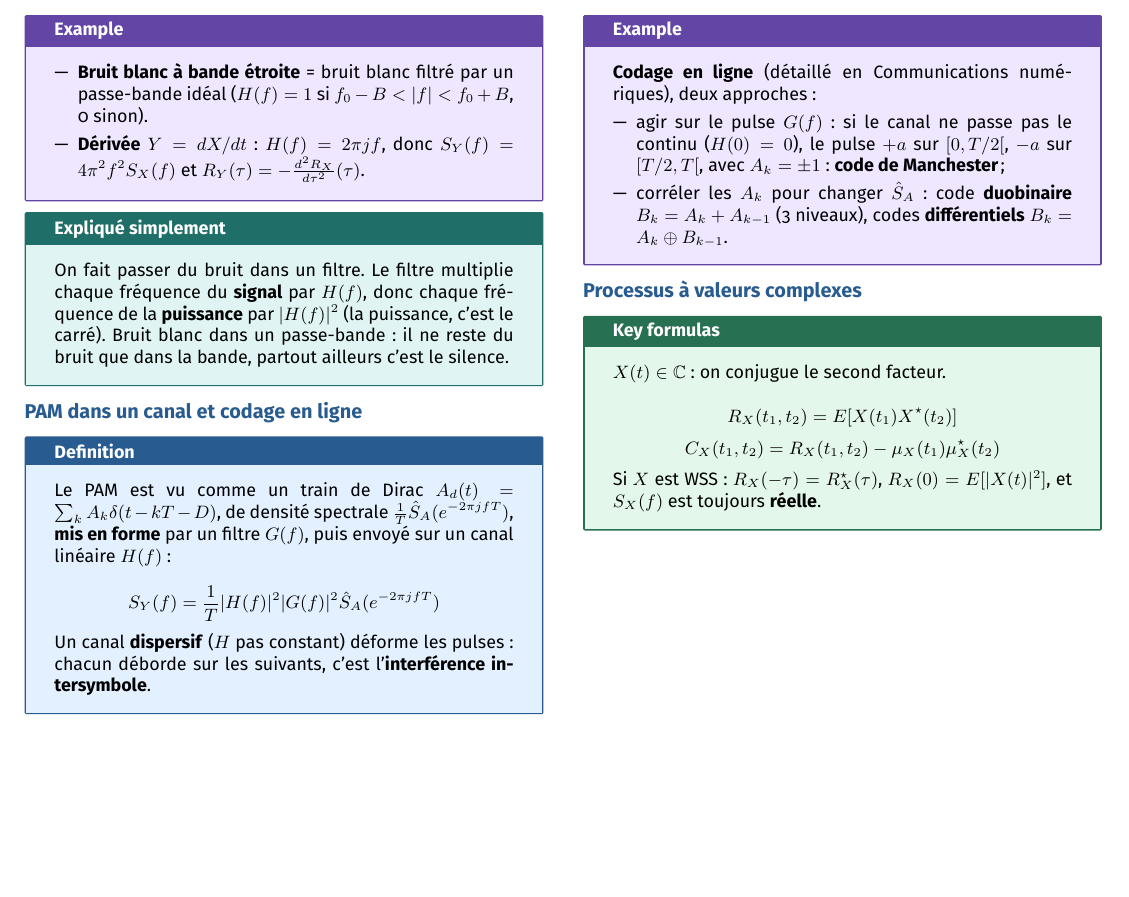
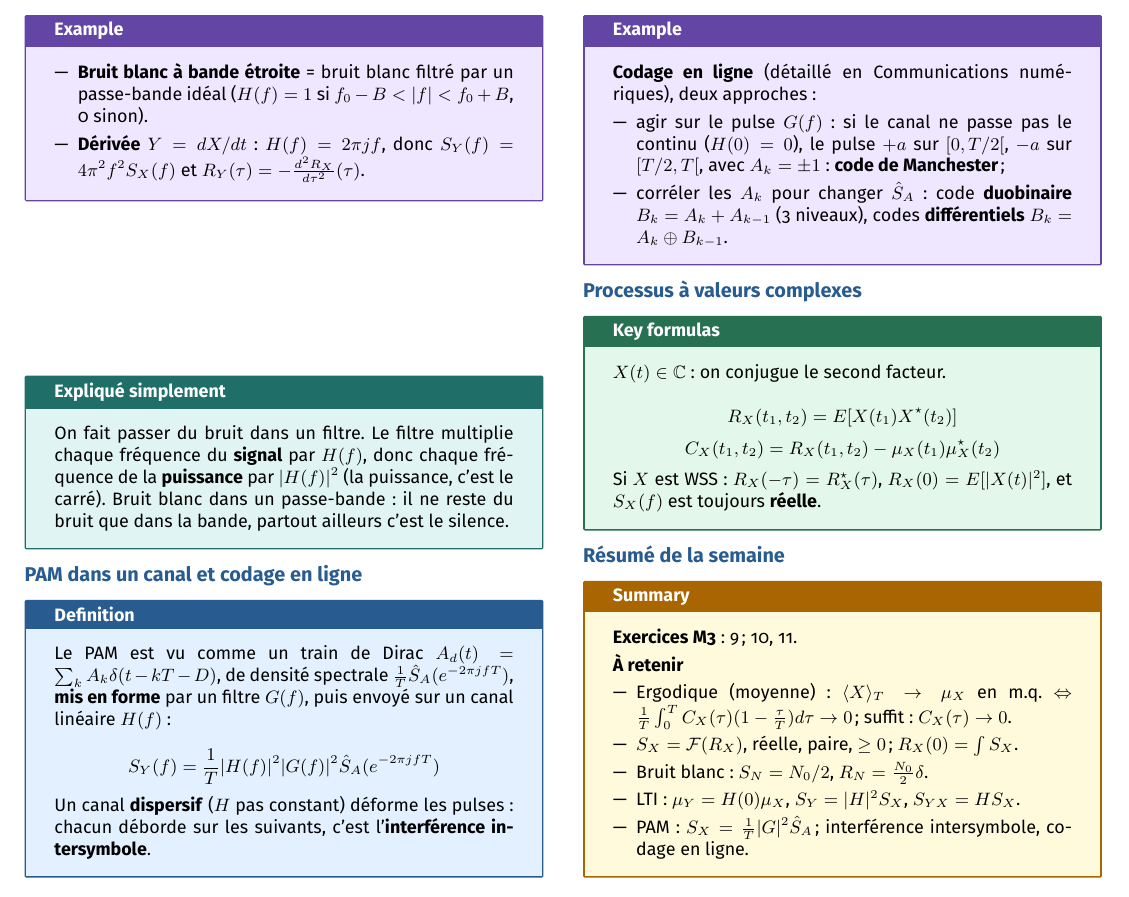
Before and after one commit to AlphaXT38G/notes_ba5, a LaTeX document (modstoc/week/week05.tex): part of page 3 of 3, cut so that both start at the same text, the shorter picture padded with empty space. Compiled offline with pdfLaTeX.

Commit message:
feat(modstoc-week05): weekly summary
Co-Authored-By: Claude Opus 5.5 <noreply@anthropic.com>

```diff
--- a/modstoc/week/week05.tex
+++ b/modstoc/week/week05.tex
@@ -694,6 +694,36 @@ toujours \textbf{réelle}.
 
 \end{formula}
 
+
+%=========================================================
+\section{Résumé de la semaine}
+
+
+\begin{summary}
+
+\textbf{Exercices M3} : 9 ; 10, 11.
+
+\vspace{3pt}
+
+\textbf{À retenir}
+
+\begin{itemize}
+
+\item Ergodique (moyenne) : $\langle X\rangle_T\to\mu_X$ en m.q. $\Leftrightarrow
+\frac1T\int_0^TC_X(\tau)(1-\frac\tau T)d\tau\to0$ ; suffit : $C_X(\tau)\to0$.
+
+\item $S_X = \mathcal F(R_X)$, réelle, paire, $\ge0$ ; $R_X(0) = \int S_X$.
+
+\item Bruit blanc : $S_N = N_0/2$, $R_N = \frac{N_0}2\delta$.
+
+\item LTI : $\mu_Y = H(0)\mu_X$, $S_Y = |H|^2S_X$, $S_{YX} = HS_X$.
+
+\item PAM : $S_X = \frac1T|G|^2\hat S_A$ ; interférence intersymbole, codage en ligne.
+
+\end{itemize}
+
+\end{summary}
+
 \end{multicols}
 
 
```
